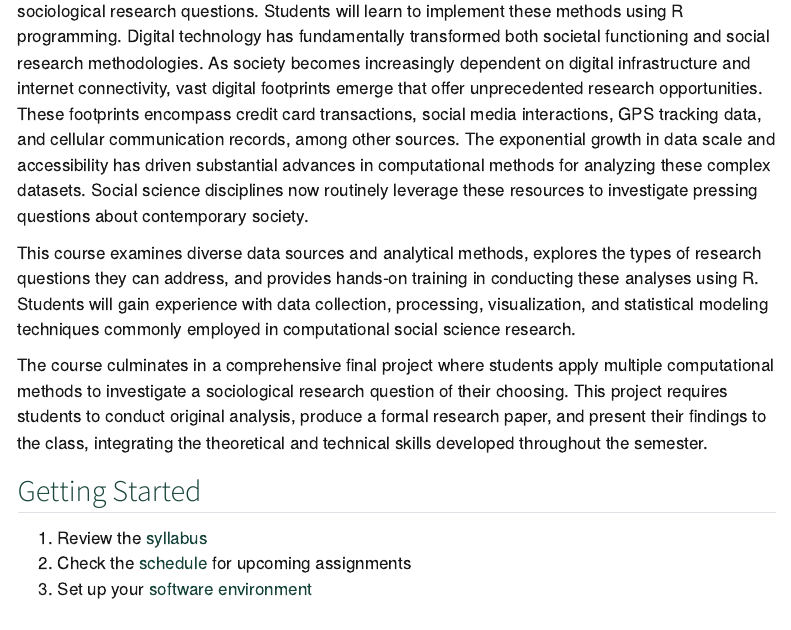
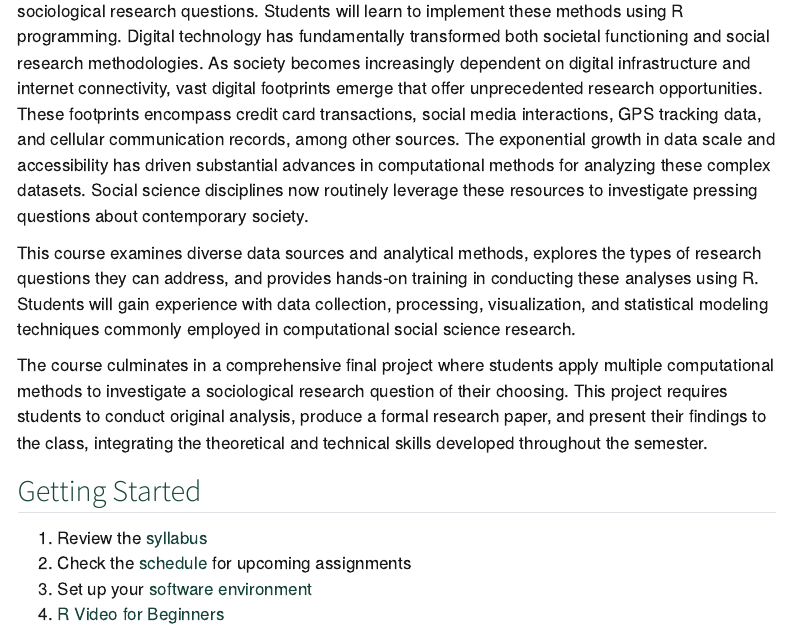
Before and after one commit to AngelitaRepetto/CSS-Class-Fall-2025, a Quarto document (index.qmd): the page in a window 1100 px wide, from 960 px down. Rendered offline with R 4.5, knitr and Pandoc in place of Quarto, with nearby package versions; menus at the side of the page are left out.

Commit message:
Including R video for beginners

```diff
--- a/index.qmd
+++ b/index.qmd
@@ -55,3 +55,4 @@ The course culminates in a comprehensive final project where students apply mult
 1. Review the [syllabus](syllabus.qmd)
 2. Check the [schedule](schedule.qmd) for upcoming assignments
 3. Set up your [software environment](https://rstudio-education.github.io/hopr/starting.html)
+4. [R Video for Beginners](https://www.youtube.com/watch?v=eR-XRSKsuR4)
```
